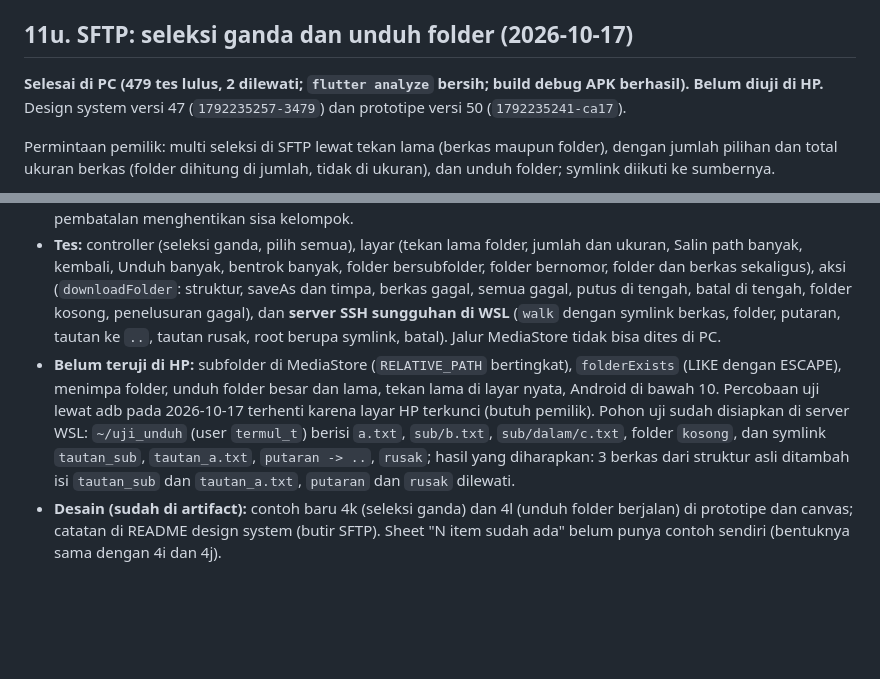
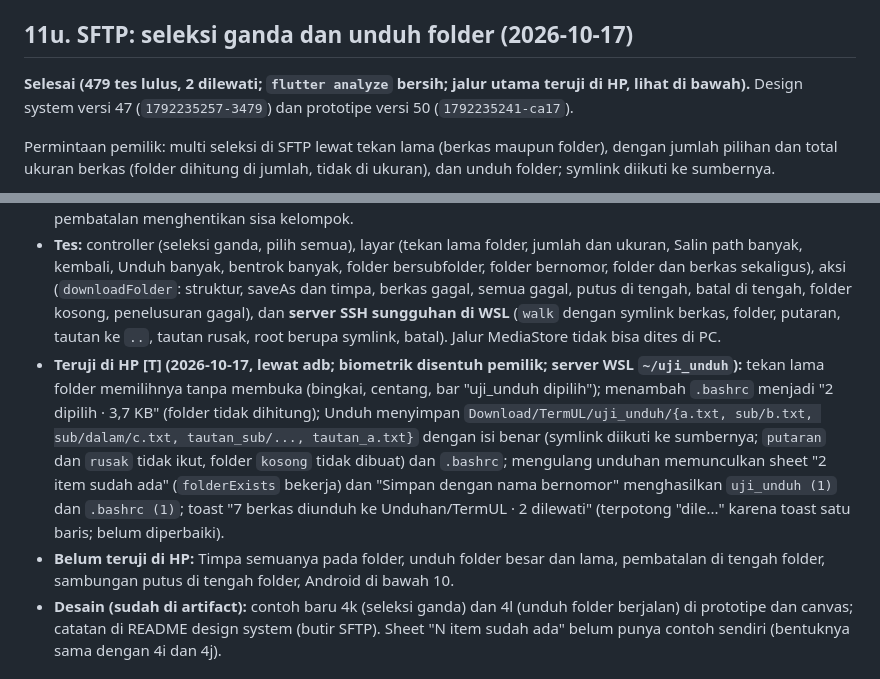
Before and after one commit to egateza/TermUL-Mobile, a Markdown page: docs/implementation-plan.md, 2 parts joined by grey strips. Drawn GitHub-style; blank space fills up the shorter version.

Commit message:
Catatan uji HP: seleksi ganda dan unduh folder SFTP (subfolder MediaStore, bentrok nama, symlink) teruji

```diff
--- a/docs/implementation-plan.md
+++ b/docs/implementation-plan.md
@@ -835,7 +835,7 @@ Temuan pemilik: di dalam sebuah folder, tombol kembali malah membuka konfirmasi
 
 ## 11u. SFTP: seleksi ganda dan unduh folder (2026-10-17)
 
-**Selesai di PC (479 tes lulus, 2 dilewati; `flutter analyze` bersih; build debug APK berhasil). Belum diuji di HP.** Design system versi 47 (`1792235257-3479`) dan prototipe versi 50 (`1792235241-ca17`).
+**Selesai (479 tes lulus, 2 dilewati; `flutter analyze` bersih; jalur utama teruji di HP, lihat di bawah).** Design system versi 47 (`1792235257-3479`) dan prototipe versi 50 (`1792235241-ca17`).
 
 Permintaan pemilik: multi seleksi di SFTP lewat tekan lama (berkas maupun folder), dengan jumlah pilihan dan total ukuran berkas (folder dihitung di jumlah, tidak di ukuran), dan unduh folder; symlink diikuti ke sumbernya.
 
@@ -843,7 +843,8 @@ Permintaan pemilik: multi seleksi di SFTP lewat tekan lama (berkas maupun folder
 - **Unduh folder:** `SftpFileOps.walk` (`SftpService.walk`) menelusuri rekursif dan mengembalikan `SftpTree` (berkas, ukuran, jumlah dilewati). Symlink ke berkas atau folder diikuti ke sumbernya (`stat`); dilewati dan dihitung: symlink rusak, putaran (folder yang sedang ditelusuri **atau folder yang memuat folder awal**, mis. tautan ke `..`; celah ini ditemukan saat uji dan ditutup), soket dan sejenisnya, dan subfolder yang tidak terbaca. Folder kosong tidak dibuat (MediaStore tidak bisa membuat folder tanpa berkas). `SftpTransferActions.downloadFolder` mengunduh berurutan sebagai **satu transfer** (total dari penelusuran, satu bilah, satu tombol batal); berkas yang gagal (izin, hilang) dilewati dan dihitung, sambungan putus dan pembatalan menghentikan sisanya; berkas yang sudah tersimpan **tidak dihapus**. `DownloadsSaver.save/exists` mendapat parameter `folder` (subfolder relatif, `Download/TermUL/<folder>/...`), ditambah `folderExists`; sisi Android di `DownloadsSaver.kt` dan `MainActivity.kt` (segmen `..` ditolak; di bawah API 29 memakai folder Unduhan khusus aplikasi).
 - **Bentrok nama:** satu pertanyaan untuk seluruh kelompok ("N item sudah ada": nama bernomor, timpa semuanya, batal); satu entri memakai sheet lama. Folder bernomor `nama (1)` tanpa memecah ekstensi (`uniqueFolderName`). Menimpa folder mengganti berkas bernama sama dan menambah yang baru. Beberapa entri diunduh berurutan dengan satu toast ringkasan ("N berkas diunduh ke ...", "... · M dilewati", "N berkas diunduh, M gagal"), pembatalan menghentikan sisa kelompok.
 - **Tes:** controller (seleksi ganda, pilih semua), layar (tekan lama folder, jumlah dan ukuran, Salin path banyak, kembali, Unduh banyak, bentrok banyak, folder bersubfolder, folder bernomor, folder dan berkas sekaligus), aksi (`downloadFolder`: struktur, saveAs dan timpa, berkas gagal, semua gagal, putus di tengah, batal di tengah, folder kosong, penelusuran gagal), dan **server SSH sungguhan di WSL** (`walk` dengan symlink berkas, folder, putaran, tautan ke `..`, tautan rusak, root berupa symlink, batal). Jalur MediaStore tidak bisa dites di PC.
-- **Belum teruji di HP:** subfolder di MediaStore (`RELATIVE_PATH` bertingkat), `folderExists` (LIKE dengan ESCAPE), menimpa folder, unduh folder besar dan lama, tekan lama di layar nyata, Android di bawah 10. Percobaan uji lewat adb pada 2026-10-17 terhenti karena layar HP terkunci (butuh pemilik). Pohon uji sudah disiapkan di server WSL: `~/uji_unduh` (user `termul_t`) berisi `a.txt`, `sub/b.txt`, `sub/dalam/c.txt`, folder `kosong`, dan symlink `tautan_sub`, `tautan_a.txt`, `putaran -> ..`, `rusak`; hasil yang diharapkan: 3 berkas dari struktur asli ditambah isi `tautan_sub` dan `tautan_a.txt`, `putaran` dan `rusak` dilewati.
+- **Teruji di HP [T] (2026-10-17, lewat adb; biometrik disentuh pemilik; server WSL `~/uji_unduh`):** tekan lama folder memilihnya tanpa membuka (bingkai, centang, bar "uji_unduh dipilih"); menambah `.bashrc` menjadi "2 dipilih · 3,7 KB" (folder tidak dihitung); Unduh menyimpan `Download/TermUL/uji_unduh/{a.txt, sub/b.txt, sub/dalam/c.txt, tautan_sub/..., tautan_a.txt}` dengan isi benar (symlink diikuti ke sumbernya; `putaran` dan `rusak` tidak ikut, folder `kosong` tidak dibuat) dan `.bashrc`; mengulang unduhan memunculkan sheet "2 item sudah ada" (`folderExists` bekerja) dan "Simpan dengan nama bernomor" menghasilkan `uji_unduh (1)` dan `.bashrc (1)`; toast "7 berkas diunduh ke Unduhan/TermUL · 2 dilewati" (terpotong "dile..." karena toast satu baris; belum diperbaiki).
+- **Belum teruji di HP:** Timpa semuanya pada folder, unduh folder besar dan lama, pembatalan di tengah folder, sambungan putus di tengah folder, Android di bawah 10.
 - **Desain (sudah di artifact):** contoh baru 4k (seleksi ganda) dan 4l (unduh folder berjalan) di prototipe dan canvas; catatan di README design system (butir SFTP). Sheet "N item sudah ada" belum punya contoh sendiri (bentuknya sama dengan 4i dan 4j).
 
 ## 12. Status terkini dan cara melanjutkan
```
